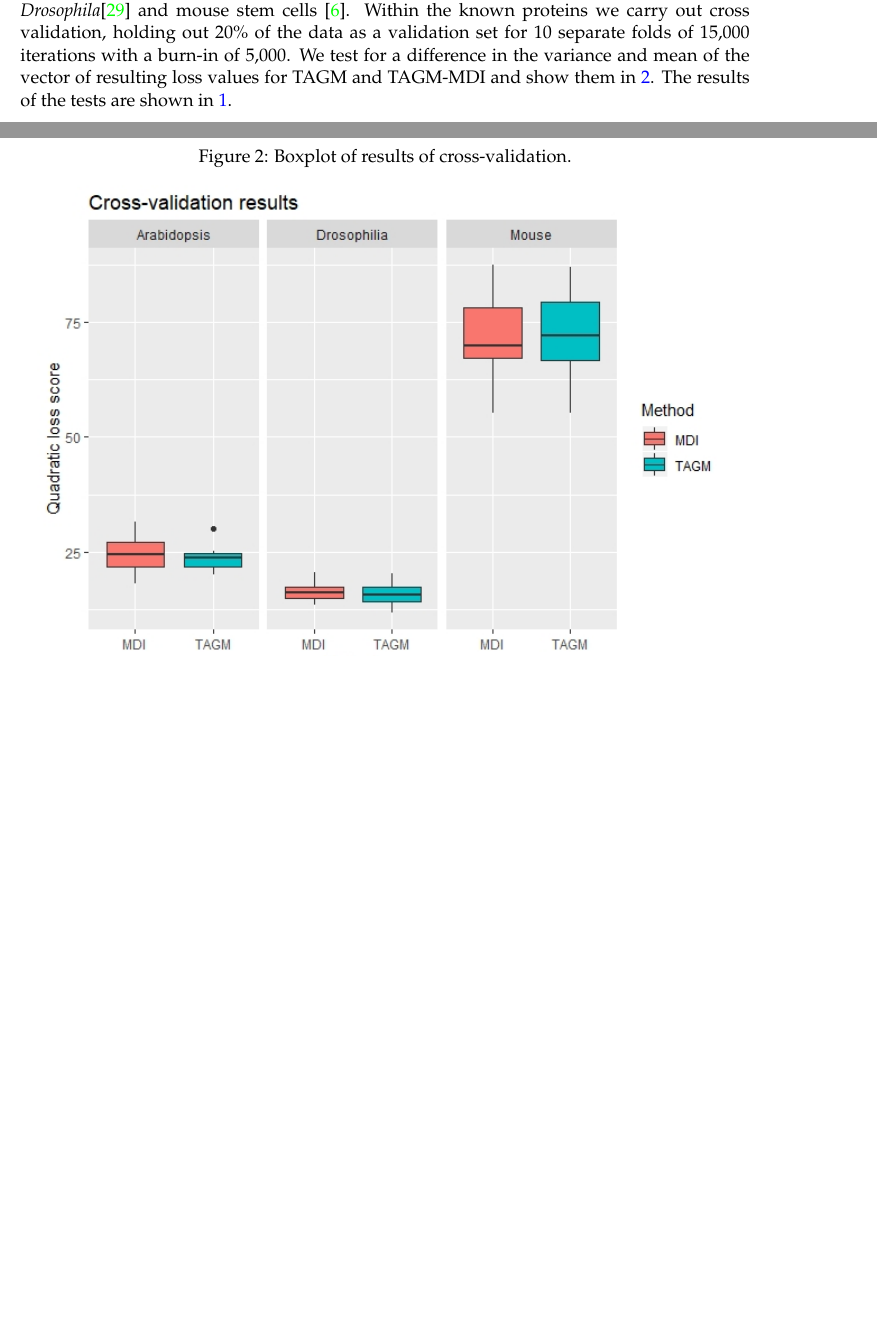
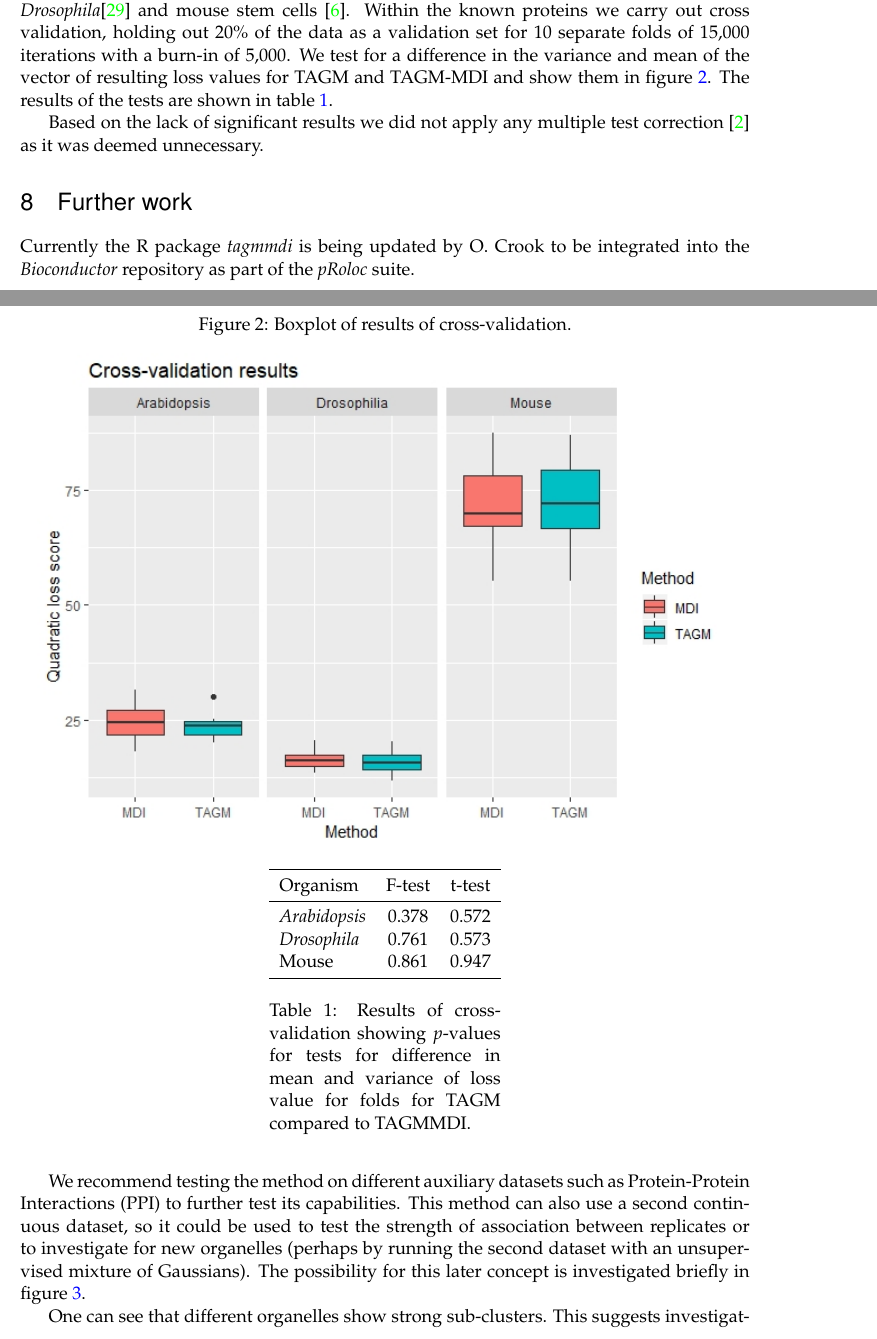
Before and after one commit to stcolema/tagmmdi_notes, a LaTeX paper (full report/tamgmdi_v1.tex): two parts of pages 9 and 10 of 19 before the commit and two parts of pages 9 and 10 of 20 after it, joined at a grey line, cut so that both start at the same text, the shorter picture padded with empty space. Compiled offline with pdfLaTeX.

Commit message:
More images, nearly finished.

```diff
--- a/full report/tamgmdi_v1.tex
+++ b/full report/tamgmdi_v1.tex
@@ -390,7 +390,7 @@ Within each dataset we assume a common prior for each mixture. For the MS data w
 \centering
 \label{fig:tan_psms}
 \end{figure}
-To test the robustness of the model, we compare the improvement in prediction compared to the standalone TAGM model under the quadratic loss function. We compare the improvement in prediction from including the GO terms on data from \emph{Arabidopsis} \cite{GroenIdentificationTransGolgiNetwork2014a}, \emph{Drosophila}\cite{TanMappingOrganelleProteins2009a} and mouse stem cells \cite{Christoforoudraftmapmouse2016a}. Within the known proteins we carry out cross validation, holding out $20\%$ of the data as a validation set for 10 separate folds of 15,000 iterations with a burn-in of 5,000. We test for a difference in the variance and mean of the vector of resulting loss values for TAGM and TAGM-MDI and show them in \ref{fig:cv_results}. The results of the tests are shown in \ref{table:cv_results}.
+To test the robustness of the model, we compare the improvement in prediction compared to the standalone TAGM model under the quadratic loss function. We compare the improvement in prediction from including the GO terms on data from \emph{Arabidopsis} \cite{GroenIdentificationTransGolgiNetwork2014a}, \emph{Drosophila}\cite{TanMappingOrganelleProteins2009a} and mouse stem cells \cite{Christoforoudraftmapmouse2016a}. Within the known proteins we carry out cross validation, holding out $20\%$ of the data as a validation set for 10 separate folds of 15,000 iterations with a burn-in of 5,000. We test for a difference in the variance and mean of the vector of resulting loss values for TAGM and TAGM-MDI and show them in figure \ref{fig:cv_results}. The results of the tests are shown in table \ref{table:cv_results}.
 
 \begin{figure}[h]
 \caption{Boxplot of results of cross-validation.}
@@ -398,13 +398,15 @@ To test the robustness of the model, we compare the improvement in prediction co
 \centering
 \label{fig:cv_results}
 \end{figure}
-
 \ctable[
 cap = Parameters, botcap,
-caption = {Results of cross-validation.},
+caption = {Results of cross-validation showing $p$-values for tests for difference in mean and variance of loss value for folds for TAGM compared to TAGMMDI.},
 %label = nowidth,
 pos = !htb,
 label = table:cv_results
-] {lcccc} {
-\tnote[a]{Correction to $p$-value is according to the method from \citet{BenjaminiControllingFalseDiscovery1995}.}
+] {lcc} {
 }{ \FL
+Organism & F-test & t-test \ML
+\emph{Arabidopsis} & 0.378 & 0.572 \NN
+\emph{Drosophila} & 0.761 & 0.573  \NN
+Mouse & 0.861 & 0.947 \LL
@@ -415,4 +413,7 @@ Mouse & 0.947 & 0.947 \LL
 }
+Based on the lack of significant results we did not apply any multiple test correction \cite{BenjaminiControllingFalseDiscovery1995} as it was deemed unnecessary.
 
+\section{Further work}
+Currently the R package \emph{tagmmdi} is being updated by O. Crook to be integrated into the \emph{Bioconductor} repository as part of the \emph{pRoloc} suite.
 
-%MDI for two datasets extended to use a TAGM model on at least one of the datasets. Allows semi-supervised prediction.
+We recommend testing the method on different auxiliary datasets such as Protein-Protein Interactions (PPI) to further test its capabilities. This method can also use a second continuous dataset, so it could be used to test the strength of association between replicates or to investigate for new organelles (perhaps by running the second dataset with an unsupervised mixture of Gaussians). The possibility for this later concept is investigated briefly in figure   \ref{fig:g_g_psm}.
@@ -419,3 +427,6 @@ Mouse & 0.947 & 0.947 \LL
+One can see that different organelles show strong sub-clusters. This suggests investigating this question and developing extensions to \emph{tagmmdi} for this purpose.
+
+Different MCMC methods such as a collapsed Gibbs sampler or Hamiltonian MCMC might lower the computational cost.
 
 \appendix
 \section{Conjugate priors}
```
Also changed, not shown: full report/tamgmdi_v1.pdf, full report/tan_tan_unsupervised_with_prediction_edit.jpg (added), full report/tamgmdi_v1.tex (15 more changed lines), 4 other files.
